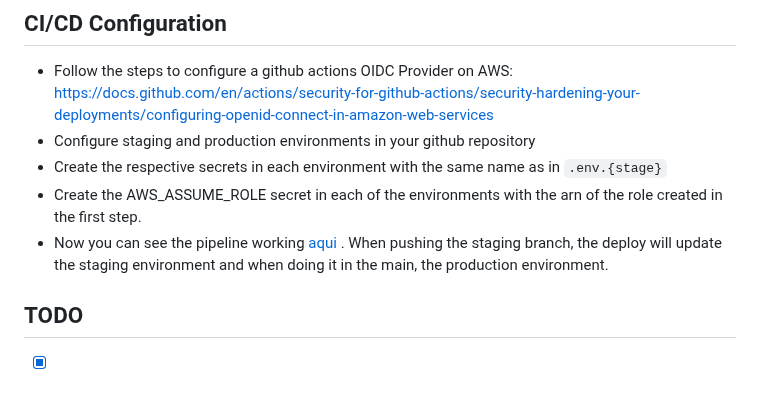
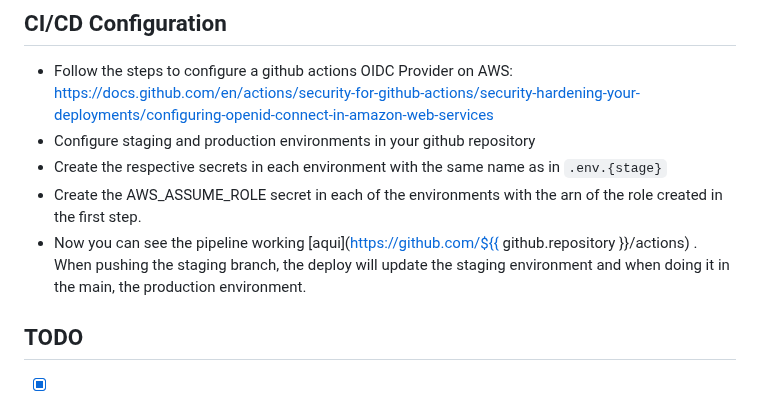
Before and after one commit to kazluBR/django-lambda-function-url, a Markdown page: README.md, the part around the change. Drawn GitHub-style.

Commit message:
Fixing ref link to actions

```diff
--- a/README.md
+++ b/README.md
@@ -87,7 +87,7 @@ RDS_MYSQL_DB_PASSWORD=<master password of mysql db from ssm /production/database
 - Configure staging and production environments in your github repository
 - Create the respective secrets in each environment with the same name as in `.env.{stage}`
 - Create the AWS_ASSUME_ROLE secret in each of the environments with the arn of the role created in the first step.
-- Now you can see the pipeline working [aqui](/actions) . When pushing the staging branch, the deploy will update the staging environment and when doing it in the main, the production environment.
+- Now you can see the pipeline working [aqui](https://github.com/${{ github.repository }}/actions) . When pushing the staging branch, the deploy will update the staging environment and when doing it in the main, the production environment.
 
 ## TODO
 
```
